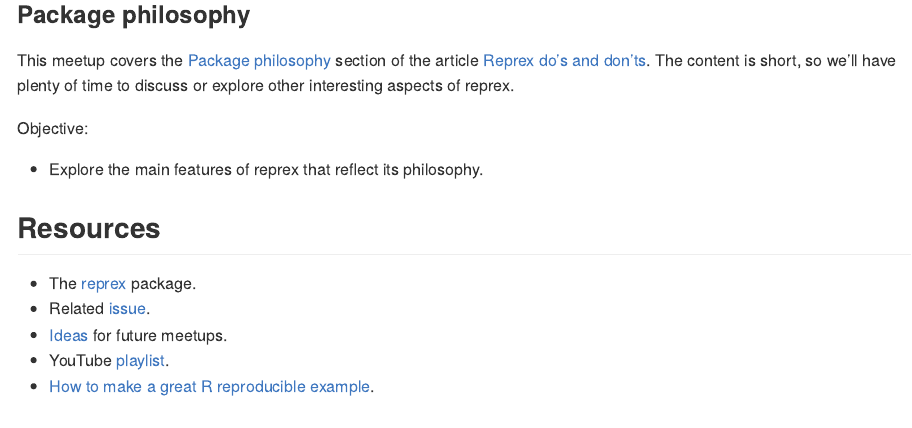
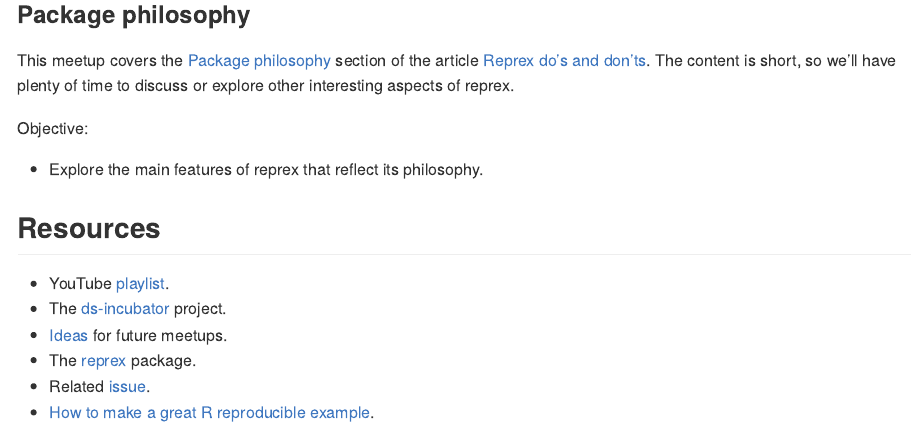
Before and after one commit to 2DegreesInvesting/ds.reprex, an R Markdown document (README.Rmd): the page in a window 1100 px wide, from 870 px down. The pictures show the output file README.md that the author committed with the source, drawn offline in the style of GitHub.

Commit message:
Update resources in syllabus

```diff
--- a/README.Rmd
+++ b/README.Rmd
@@ -71,9 +71,12 @@
 
 ## Resources
 
+* YouTube [playlist](https://bit.ly/ds-incubator-videos).
+* The
+[ds-incubator](https://github.com/2DegreesInvesting/ds-incubator#ds-incubator)
+project.
+* [Ideas](https://bit.ly/dsi-ideas) for future meetups.
 * The [reprex](https://reprex.tidyverse.org) package.
 * Related [issue](https://bit.ly/ds-incubator-videos).
-* [Ideas](https://bit.ly/dsi-ideas) for future meetups.
-* YouTube [playlist](https://bit.ly/ds-incubator-videos).
 * [How to make a great R reproducible
 example](https://stackoverflow.com/questions/5963269/how-to-make-a-great-r-reproducible-example/16532098).
```
Also changed, not shown: README.md.
